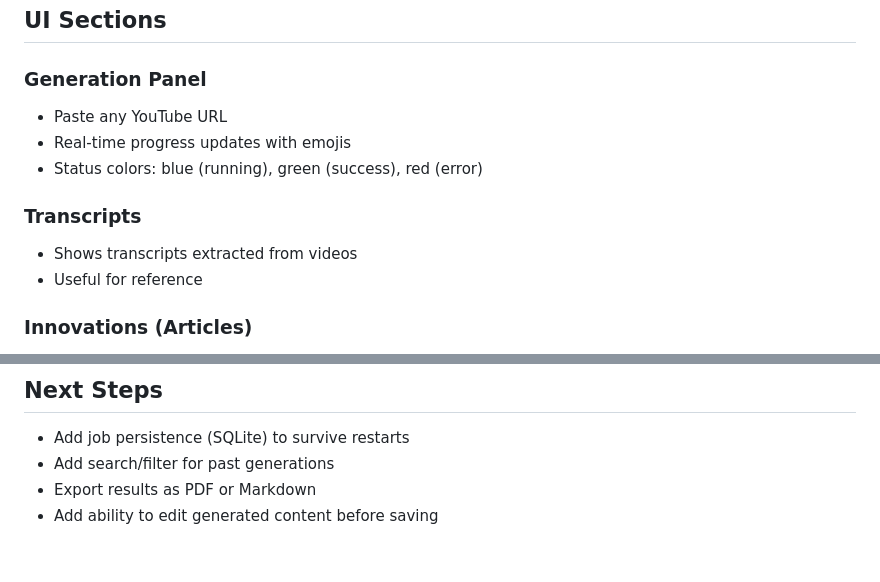
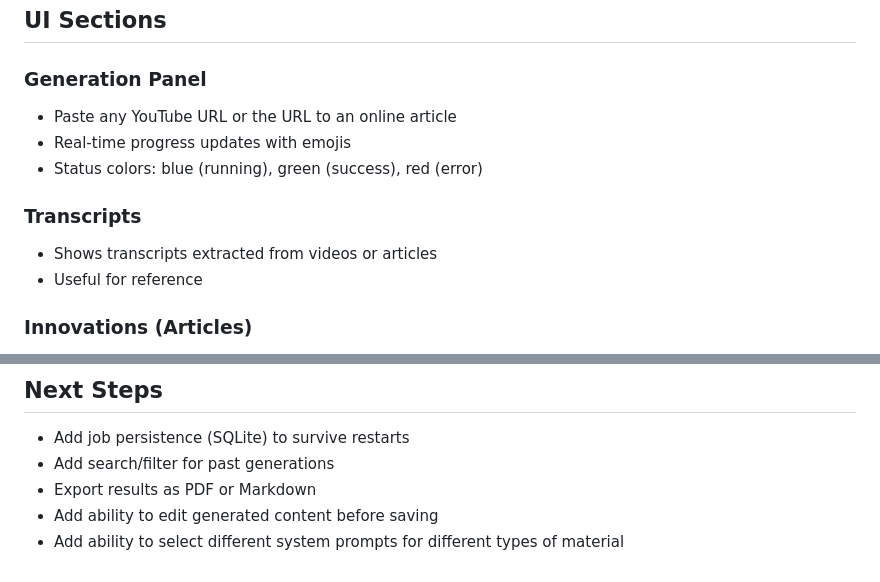
Before and after one commit to donbarger/innovation-generation, a Markdown page: README.md, 2 parts joined by grey strips. Drawn GitHub-style.

Commit message:
Update README with article URL and new feature
Updated the README file with a few minor updates..

```diff
--- a/README.md
+++ b/README.md
@@ -49,12 +49,12 @@ Or simply double-click `frontend/index.html` (with CORS limitations).
 ## UI Sections
 
 ### Generation Panel
-- Paste any YouTube URL
+- Paste any YouTube URL or the URL to an online article
 - Real-time progress updates with emojis
 - Status colors: blue (running), green (success), red (error)
 
 ### Transcripts
-- Shows transcripts extracted from videos
+- Shows transcripts extracted from videos or articles
 - Useful for reference
 
 ### Innovations (Articles)
@@ -115,3 +115,4 @@ Core Modules
 - Add search/filter for past generations
 - Export results as PDF or Markdown
 - Add ability to edit generated content before saving
+- Add ability to select different system prompts for different types of material
```
